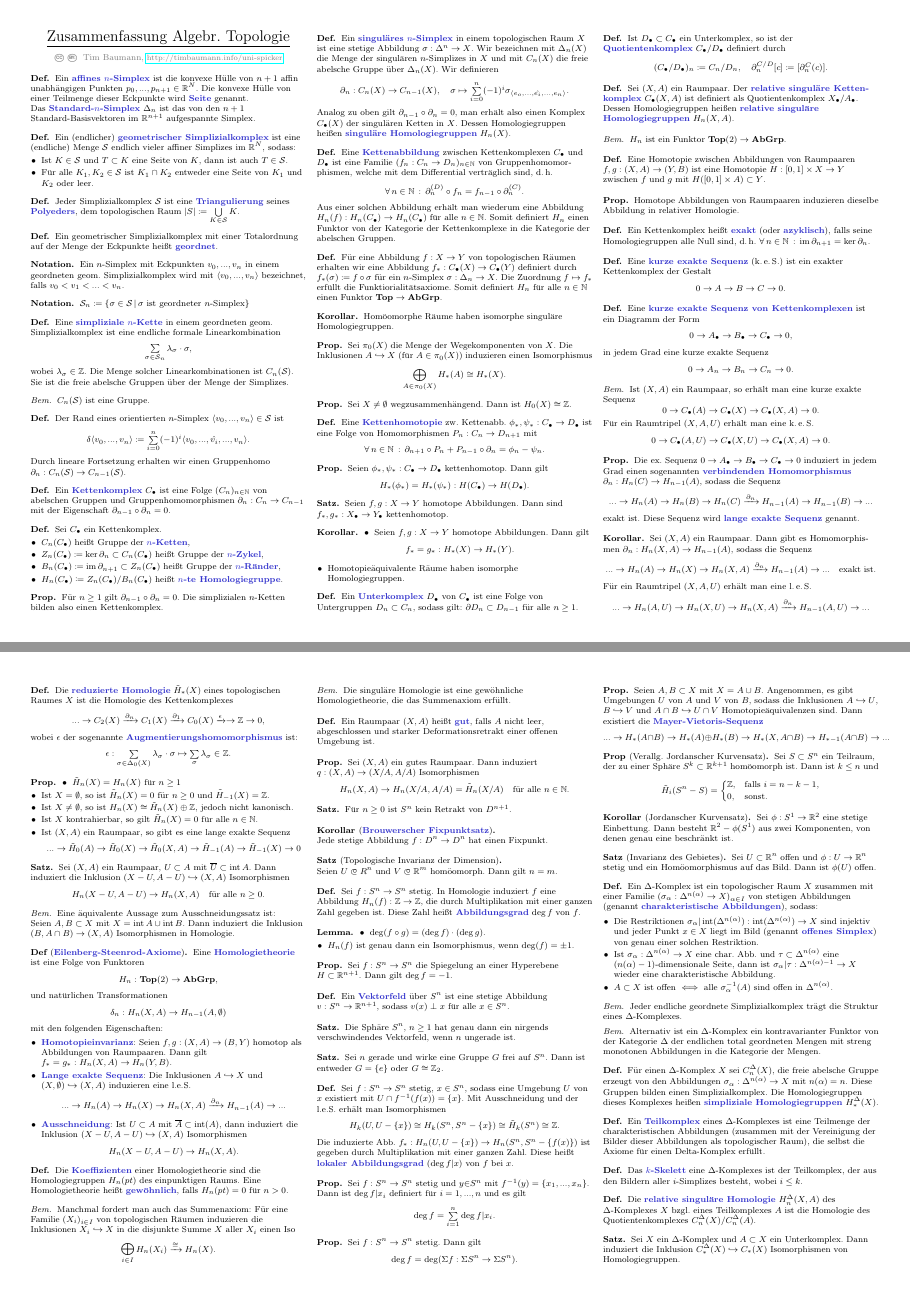
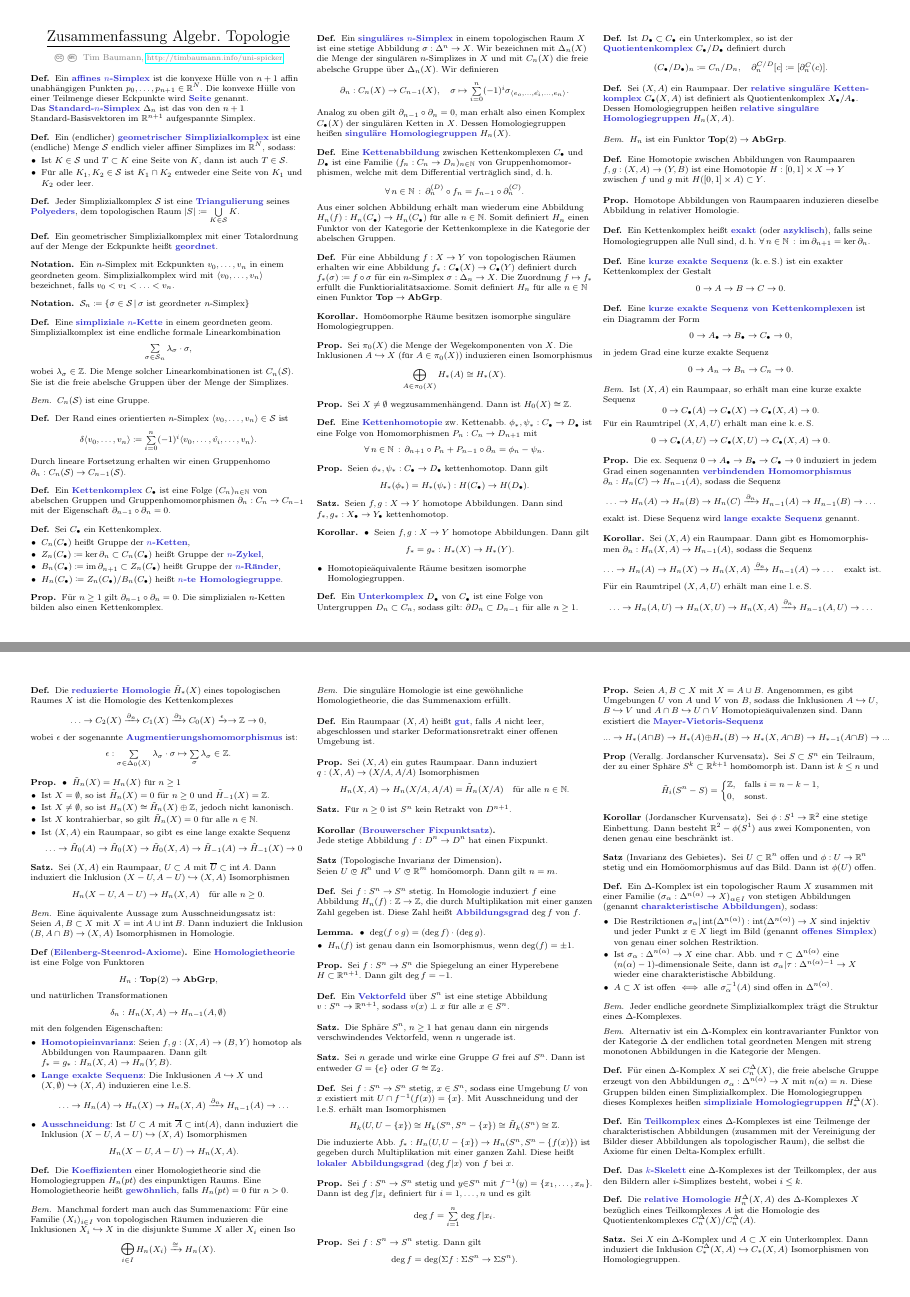
Before and after one commit to timjb/uni-spicker, a LaTeX document (algtopo.tex): pages 1 and 2 of 6, joined at a grey line. The pictures show the PDF file algtopo.pdf that the author committed with the source.

Commit message:
AlgTopo: ... -> \ldots or \nldots (narrower \ldots)

```diff
--- a/algtopo.tex
+++ b/algtopo.tex
@@ -10,6 +10,7 @@
 
 \newcommand{\Tau}{\mathcal{T}} % Großes Tau
 
+\newcommand{\nspace}[1]{\foreach \i in {1,...,#1}{ \! }} % Negativer Abstand
 \newcommand{\angles}[1]{{\langle #1 \rangle}}
 \newcommand{\Simpl}{\mathcal{S}} % Simplizialkomplex
 \newcommand{\Real}[1]{\abs{#1}} % geometrische Realisierung
@@ -52,7 +53,7 @@
 % §2. Simpliziale und singuläre Homologie
 
 \begin{defn}
-  Ein \emph{affines $n$-Simplex} ist die konvexe Hülle von $n+1$ affin unabhängigen Punkten $p_0, ..., p_{n+1} \in \R^N$. Die konvexe Hülle von einer Teilmenge dieser Eckpunkte wird \emph{Seite} genannt.\\
+  Ein \emph{affines $n$-Simplex} ist die konvexe Hülle von $n+1$ affin unabhängigen Punkten $p_0, \ldots, p_{n+1} \in \R^N$. Die konvexe Hülle von einer Teilmenge dieser Eckpunkte wird \emph{Seite} genannt.\\
   Das \emph{Standard-$n$-Simplex} $\Delta_n$ ist das von den $n+1$ Standard-Basisvektoren im $\R^{n+1}$ aufgespannte Simplex.
 \end{defn}
 
@@ -73,7 +74,7 @@
 \end{defn}
 
 \begin{nota}
-  Ein $n$-Simplex mit Eckpunkten $v_0, ..., v_n$ in einem geordneten geom. Simplizialkomplex wird mit $\angles{v_0, ..., v_n}$ bezeichnet, falls $v_0 < v_1 < ... < v_n$.
+  Ein $n$-Simplex mit Eckpunkten $v_0, \ldots, v_n$ in einem geordneten geom. Simplizialkomplex wird mit $\angles{v_0, \ldots, v_n}$ bezeichnet, falls $v_0 < v_1 < \ldots < v_n$.
 \end{nota}
 
 \begin{nota}
@@ -92,8 +93,8 @@
 \end{bem}
 
 \begin{defn}
-  Der Rand eines orientierten $n$-Simplex $\angles{v_0, ..., v_n} \in \Simpl$ ist
-  \[ \delta \angles{v_0, ..., v_n} \coloneqq \sum_{i=0}^n (-1)^i \angles{v_0, ..., \hat{v_i}, ..., v_n}. \]
+  Der Rand eines orientierten $n$-Simplex $\angles{v_0, \ldots, v_n} \in \Simpl$ ist
+  \[ \delta \angles{v_0, \ldots, v_n} \coloneqq \sum_{i=0}^n (-1)^i \angles{v_0, \ldots, \hat{v_i}, \ldots, v_n}. \]
   Durch lineare Fortsetzung erhalten wir einen Gruppenhomo $\partial_n : C_n(\Simpl) \to C_{n-1}(\Simpl)$.
 \end{defn}
 
@@ -122,7 +123,7 @@
   Ein \emph{singuläres $n$-Simplex} in einem topologischen Raum $X$ ist eine stetige Abbildung $\sigma : \Delta^n \to X$. Wir bezeichnen mit $\Delta_n(X)$ die Menge der singulären $n$-Simplizes in $X$ und mit $C_n(X)$ die freie abelsche Gruppe über $\Delta_n(X)$. Wir definieren
   \[
     \partial_n : C_n(X) \to C_{n-1}(X), \quad
-    \sigma \mapsto \sum_{i=0}^n (-1)^i \sigma_{\angles{e_o,...,\hat{e_i},...,e_n}}.
+    \sigma \mapsto \sum_{i=0}^n (-1)^i \sigma_{\angles{e_o,\ldots,\hat{e_i},\ldots,e_n}}.
   \]
   Analog zu oben gilt $\partial_{n-1} \circ \partial_n = 0$, man erhält also einen Komplex $\CC{C}(X)$ der singulären Ketten in $X$. Dessen Homologiegruppen heißen \emph{singuläre Homologiegruppen} $H_n(X)$.
 \end{defn}
@@ -140,7 +141,7 @@
 \end{defn}
 
 \begin{kor}
-  Homöomorphe Räume haben isomorphe singuläre Homologiegruppen.
+  Homöomorphe Räume besitzen isomorphe singuläre Homologiegruppen.
 \end{kor}
 
 % Vorlesung vom 23.10.2014
@@ -172,7 +173,7 @@
   \begin{itemize}
     \item Seien $f, g : X \to Y$ homotope Abbildungen. Dann gilt
     \[ f_* = g_* : H_*(X) \to H_*(Y). \]
-    \item Homotopieäquivalente Räume haben isomorphe Homologiegruppen.
+    \item Homotopieäquivalente Räume besitzen isomorphe Homologiegruppen.
   \end{itemize}
 \end{kor}
 
@@ -235,25 +236,25 @@
 % 3.2
 \begin{prop}
   Die ex. Sequenz $0 \to \CC{A} \to \CC{B} \to \CC{C} \to 0$ induziert in jedem Grad einen sogenannten \emph{verbindenden Homomorphismus} $\partial_n : H_n(C) \to H_{n-1}(A)$, sodass die Sequenz
-  \[ ... \to H_n(A) \to H_n(B) \to H_n(C) \xrightarrow{\partial_n} H_{n-1}(A) \to H_{n-1}(B) \to ... \]
+  \[ \ldots \to H_n(A) \to H_n(B) \to H_n(C) \xrightarrow{\partial_n} H_{n-1}(A) \to H_{n-1}(B) \to \ldots \]
   exakt ist. Diese Sequenz wird \emph{lange exakte Sequenz} genannt.
 \end{prop}
 
 \begin{kor}
   Sei $(X, A)$ ein Raumpaar. Dann gibt es Homomorphis- men $\partial_n : H_n(X, A) \to H_{n-1}(A)$, sodass die Sequenz
   \[
-    ... \to H_n(A) \to H_n(X) \to H_n(X, A) \xrightarrow{\partial_n} H_{n-1}(A) \to ...
+    \ldots \to H_n(A) \to H_n(X) \to H_n(X, A) \xrightarrow{\partial_n} H_{n-1}(A) \to \ldots
     \quad \text{exakt ist.}
   \]
   Für ein Raumtripel $(X, A, U)$ erhält man eine \leS{}
   \[
-    ... \to H_n(A, U) \to H_n(X, U) \to H_n(X, A) \xrightarrow{\partial_n} H_{n-1}(A, U) \to ...
+    \ldots \to H_n(A, U) \to H_n(X, U) \to H_n(X, A) \xrightarrow{\partial_n} H_{n-1}(A, U) \to \ldots
   \]
 \end{kor}
 
 \begin{defn}
   Die \emph{reduzierte Homologie} $\RH_*(X)$ eines topologischen Raumes $X$ ist die Homologie des Kettenkomplexes
-  \[ ... \to C_2(X) \xrightarrow{\partial_n} C_1(X) \xrightarrow{\partial_1} C_0(X) \xrightarrow{\epsilon} \to \Z \to 0, \]
+  \[ \ldots \to C_2(X) \xrightarrow{\partial_n} C_1(X) \xrightarrow{\partial_1} C_0(X) \xrightarrow{\epsilon} \to \Z \to 0, \]
   wobei $\epsilon$ der sogenannte \emph{Augmentierungshomomorphismus} ist:
   \[ \epsilon : \sum_{\sigma \in \Delta_0(X)} \lambda_\sigma \cdot \sigma \mapsto \sum_{\sigma} \lambda_\sigma \in \Z. \]
 \end{defn}
@@ -265,7 +266,7 @@
     \item Ist $X \not= \emptyset$, so ist $H_n(X) \cong \RH_n(X) \oplus \Z$, jedoch nicht kanonisch.
     \item Ist $X$ kontrahierbar, so gilt $\RH_n(X) = 0$ für alle $n \in \N$.
     \item Ist $(X, A)$ ein Raumpaar, so gibt es eine lange exakte Sequenz
-    \[ ... \to \RH_0(A) \to \RH_0(X) \to \RH_0(X,A) \to \RH_{-1}(A) \to \RH_{-1}(X) \to 0 \]
+    \[ \ldots \to \RH_0(A) \to \RH_0(X) \to \RH_0(X,A) \to \RH_{-1}(A) \to \RH_{-1}(X) \to 0 \]
   \end{itemize}
 \end{prop}
 
@@ -297,7 +298,7 @@
   \begin{itemize}
     \item \emph{Homotopieinvarianz}: Seien $f, g : (X, A) \to (B, Y)$ homotop als Abbildungen von Raumpaaren. Dann gilt $f_* = g_* : H_n(X, A) \to H_n(Y, B)$.
     \item \emph{Lange exakte Sequenz}: Die Inklusionen $A \hookrightarrow X$ und $(X, \emptyset) \hookrightarrow (X, A)$ induzieren eine l.e.S.
-    \[ ... \to H_n(A) \to H_n(X) \to H_n(X, A) \xrightarrow{\partial_n} H_{n-1}(A) \to ... \]
+    \[ \ldots \to H_n(A) \to H_n(X) \to H_n(X, A) \xrightarrow{\partial_n} H_{n-1}(A) \to \ldots \]
     \item \emph{Ausschneidung}: Ist $U \subset A$ mit $\clos{A} \subset \inte(A)$, dann induziert die Inklusion $(X - U, A - U) \hookrightarrow (X, A)$ Isomorphismen
     \[ H_n(X-U, A-U) \to H_n(X,A). \]
   \end{itemize}
@@ -385,8 +386,8 @@
 
 % 4.9
 \begin{prop}
-  Sei $f : S^n \to S^n$ stetig und $y {\in} S^n$ mit $f^{-1}(y) = \{ x_1, ..., x_n \}$.\\
-  Dann ist $\deg f|x_i$ definiert für $i = 1, ..., n$ und es gilt
+  Sei $f : S^n \to S^n$ stetig und $y {\in} S^n$ mit $f^{-1}(y) = \{ x_1, \ldots, x_n \}$.\\
+  Dann ist $\deg f|x_i$ definiert für $i = 1, \ldots, n$ und es gilt
   \[ \deg f = \sum_{i=1}^n \deg f|x_i. \]
 \end{prop}
 
@@ -398,7 +399,7 @@
 % 4.11
 \begin{prop}
   Seien $A, B \subset X$ mit $X = A \cup B$. Angenommen, es gibt Umgebungen $U$ von $A$ und $V$ von $B$, sodass die Inklusionen $A \hookrightarrow U$, $B \hookrightarrow V$ und $A \cap B \hookrightarrow U \cap V$ Homotopieäquivalenzen sind. Dann existiert die \emph{Mayer-Vietoris-Sequenz}
-  \[ ... \to H_*(A \cap B) \to H_*(A) \oplus H_*(B) \to H_*(X, A \cap B) \to H_{*-1}(A \cap B) \to ... \]
+  \[ \nldots \to H_*(A \cap B) \to H_*(A) \oplus H_*(B) \to H_*(X, A \cap B) \to H_{*-1}(A \cap B) \to \nldots \]
 \end{prop}
 
 % 4.12
@@ -457,12 +458,12 @@
 \end{defn}
 
 \begin{defn}
-  Die \emph{relative singuläre Homologie} $H_n^\Delta(X, A)$ des $\Delta$-Komplexes $X$ bzgl. eines Teilkomplexes $A$ ist die Homologie des Quotientenkomplexes $C_n^\Delta(X)/C_n^\Delta(A)$.
+  Die \emph{relative Homologie} $H_n^\Delta(X, A)$ des $\Delta$-Komplexes $X$ bezüglich eines Teilkomplexes $A$ ist die Homologie des Quotientenkomplexes $C_n^\Delta(X)/C_n^\Delta(A)$.
 \end{defn}
 
 % 5.1
 \begin{satz}
-  Sei $X$ ein $\Delta$-Komplex und $A \subset X$ ein Unterkomplex. Dann induziert die Inklusion $C_*^\Delta(X) \hookrightarrow C_*(X)$ Isomorphismen von Homologiegruppen.
+  Sei $X$ ein $\Delta$-Komplex und $A \subset X$ ein Unterkomplex. Dann induziert die Inklusion $C_*^\Delta(X, A) \hookrightarrow C_*(X, A)$ Isomorphismen von Homologiegruppen.
 \end{satz}
 
 % 5.2
@@ -519,7 +520,7 @@
 \begin{defn}
   Ein \emph{CW-Komplex} ist ein topologischer Raum $X$ mit einer Folge von abgeschlossenen Unterräumen
   \[
-    X^0 \subset X^1 \subset X^2 \subset ... \subset X, \quad
+    X^0 \subset X^1 \subset X^2 \subset \ldots \subset X, \quad
     \bigcup_{i \geq 0} X^i = X,
   \]
   genannt \emph{$i$-Skelette} $X^i$, sodass gilt:
@@ -656,7 +657,7 @@
   Der singuläre Kettenkomplex mit Koeffizienten in einer abelschen Gruppe $G$ eines topologischen Raumes $X$ ist def. durch
   \[ C_n(X; G) \coloneqq \{ \text{ formale endl. Linearkomb. } \sum_{\sigma \in \Delta_n} \lambda_\sigma \cdot \sigma \text{ mit $\lambda_\sigma \in G$} \} \]
   Die Randabbildung ist ganz wie beim gewöhnlichen Kettenkomplex ($G = \Z$) definiert. Die Homologie dieses Komplexes heißt \emph{singuläre Homologie mit Koeffizienten in $G$}. Sie ist eine gewöhnliche Homologietheorie im Sinne von Eilenberg und Steenrod. Man erhält \emph{reduzierte Homologie mit Koeffizienten in $G$}, indem man die Komplex von dem mit dem Augmentierungshomomorphismus
-  \[ \epsilon : C_0(X; G) \to G, \quad \sum_{\sigma \in \Delta_0(X)} \lambda_\sigma \cdot \sigma \mapsto \!\!\! \sum_{\sigma \in \Delta_0(X)} \lambda_\sigma \]
+  \[ \epsilon : C_0(X; G) \to G, \quad \sum_{\sigma \in \Delta_0(X)} \nspace{4} \lambda_\sigma \cdot \sigma \mapsto \!\!\! \sum_{\sigma \in \Delta_0(X)} \lambda_\sigma \]
   erweiterten Kettenkomplex mit Koeffizienten in $G$ nimmt.
 \end{defn}
 
@@ -684,7 +685,7 @@
   Ist nun $k=2$ so gibt es eine kurze exakte Sequenz
   \[ 0 \to C_*(X; \ZM{2}) \xrightarrow{\tau_*} C_*(\tilde{X}, \ZM{2}) \xrightarrow{p_*} C_*(X, \ZM{2}) \to 0. \]
   Die davon induzierte lange exakte Sequenz
-  \[ ... \to H_*(X; \ZM{2}) \xrightarrow{\tau_*} H_*(\tilde{X}, \ZM{2}) \xrightarrow{p_*} H_*(X, \ZM{2}) \to H_{*-1}(X; \ZM{2}) \to ... \]
+  \[ \ldots \to H_*(X; \ZM{2}) \xrightarrow{\tau_*} H_*(\tilde{X}, \ZM{2}) \xrightarrow{p_*} H_*(X, \ZM{2}) \to H_{*-1}(X; \ZM{2}) \to \ldots \]
   heißt \emph{Transfersequenz}.
 \end{defn}
 
@@ -707,7 +708,7 @@
 
 % 6.4
 \begin{satz}[Ham-Sandwich-Theorem]
-  Seien $K_1, ..., K_n \subset \R^n$ Lebesgue- messbar und beschränkt. Dann gibt es eine Hyperebene $H \subset \R^n$, die jeden Teilraum genau halbiert.
+  Seien $K_1, \ldots, K_n \subset \R^n$ Lebesgue- messbar und beschränkt. Dann gibt es eine Hyperebene $H \subset \R^n$, die jeden Teilraum genau halbiert.
 \end{satz}
 
 % §7. Euler-Charakteristik und Lefschetzer Fixpunktsatz
@@ -994,7 +995,7 @@
   durch Anwenden von $\Hom(\blank, G)$ eine kurze exakte Sequenz
   \[ 0 \to C^n(X, A; G) \to C^n(X; G) \to C^n(A; G) \to 0. \]
   Daraus erhält man wiederum eine lange exakte Sequenz
-  \[ ... \to H^*(X, A; G) \to H^*(X; G) \to H^*(A; G) \to H^{*+1}(X, A; G) \to ... \]
+  \[ \nldots \to H^*(X, A; G) \to H^*(X; G) \to H^*(A; G) \to H^{*+1}(X, A; G) \to \nldots \]
 \end{bem}
 
 % 10.3
@@ -1016,7 +1017,7 @@
 \begin{defn}
   Die \emph{reduzierte Kohomologie} $\RH^n(X; G)$ mit Koeff. in $G$ eines topol. Raumes $X$ ist die Homologie des Kokettenkomplexes, der durch Anwenden von $\Hom(\blank, G)$ aus dem augmentierten Komplex
   \[
-    ... \to C_2(X) \to C_1(X) \to C_0(X) \to \Z \to 0
+    \ldots \to C_2(X) \to C_1(X) \to C_0(X) \to \Z \to 0
     \quad \text{entsteht.}
   \]
 \end{defn}
@@ -1032,8 +1033,8 @@
 \begin{satz}
   Seien $A, B \subset X$ mit $\inte(A) \cup \inte(B) = X$. Dann gibt es in Kohomologie eine Mayer-Vietoris-Sequenz
   \begin{align*}
-    ... & \to H^*(X; G) \to H^*(A; G) \oplus H^*(B; G) \to H^*(A \cap B; G) \to \\
-    & \to H^{*+1}(X; G) \to ...
+    \ldots & \to H^*(X; G) \to H^*(A; G) \oplus H^*(B; G) \to H^*(A \cap B; G) \to \\
+    & \to H^{*+1}(X; G) \to \ldots
   \end{align*}
 \end{satz}
 
@@ -1279,7 +1280,7 @@
   Sei $X$ ein topol. Raum und $R$ ein kommutativer Ring. Für $k \geq l$ ist das \emph{Cap-Produkt} die $R$-bilineare Abbildung
   \begin{align*}
     \cap : C_k(X; R) \times C^l(X; R) & \to C_{k-l}(X; R) \\
-    (\sigma, \phi) & \mapsto \phi(\sigma_\angles{v_0, ..., v_l}) \cdot \sigma_\angles{v_l, ..., v_{l+k}}.
+    (\sigma, \phi) & \mapsto \phi(\sigma_\angles{v_0, \ldots, v_l}) \cdot \sigma_\angles{v_l, \ldots, v_{l+k}}.
   \end{align*}
   Diese induziert in (Ko-)Homologie eine Abbildung
   \[ \cap : H_k(X; R) \otimes H^l(X; R) \to H_k(X; R). \]
@@ -1290,7 +1291,7 @@
 \begin{defn}
   Das Tensorprodukt zweier Kettenkomplexe $(C_*, \partial^C_*)$ und $(D_*, \partial^D_*)$ ist definiert durch
   \begin{align*}
-    (C \otimes D)_n & \coloneqq \bigoplus_{k+l=n} C_k \otimes D_l \\
+    (C \otimes D)_n & \coloneqq \bigoplus_{k+l=n} C_k \otimes D_l, \\
     \delta^{C \otimes C'}_n & \coloneqq \bigoplus_{k+l=n} (\partial^C_k \otimes \id_{D_l} + (-1)^k \id_{C_k} \oplus \partial^D_l)
   \end{align*}
 \end{defn}
```
Also changed, not shown: algtopo.pdf, algtopo.tex (8 more changed lines).
